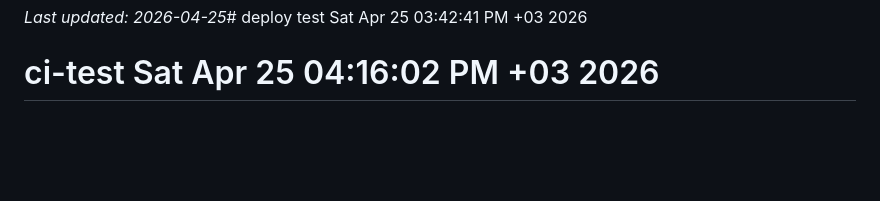
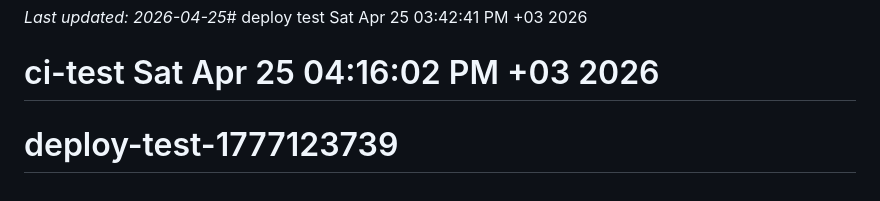
Before and after one commit to SeLub/joomla-pg, a Markdown page: README.md, the part around the change. Rendered like a GitHub page; blank space fills up the shorter version.

Commit message:
ci: test deploy after server init

```diff
--- a/README.md
+++ b/README.md
@@ -360,3 +360,4 @@ See [`plans/`](./plans/) for detailed specifications:
 
 *Last updated: 2026-04-25*# deploy test Sat Apr 25 03:42:41 PM +03 2026
 # ci-test Sat Apr 25 04:16:02 PM +03 2026
+# deploy-test-1777123739
```
